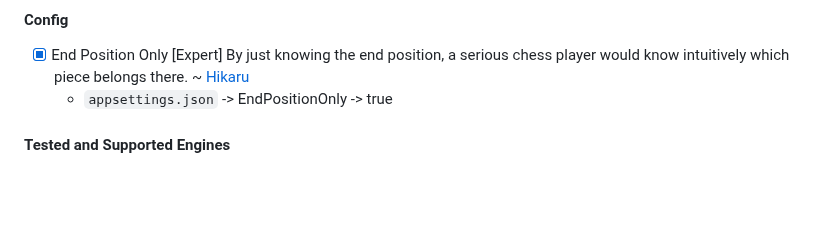
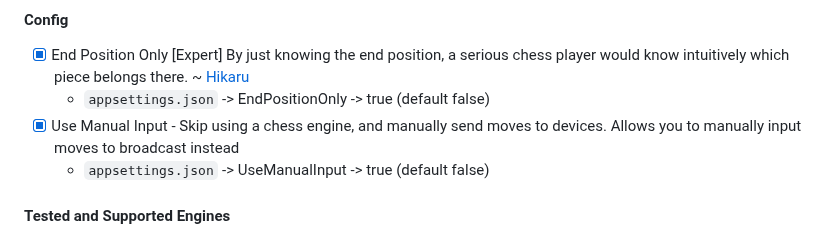
Before and after one commit to RonSijm/ButtFish, a Markdown page: readme.md, the part around the change. Rendered like a GitHub page; blank space fills up the shorter version.

Commit message:
- update to readme for manual mode

```diff
--- a/readme.md
+++ b/readme.md
@@ -58,7 +58,9 @@ As you can see by the diagram, if we'd have to wait for "the chosen one" with in
 #### Config
 
 - [x] End Position Only [Expert] By just knowing the end position, a serious chess player would know intuitively which piece belongs there. ~ [Hikaru](https://youtu.be/ifJnWVSoyAY?t=431)
-   - `appsettings.json` -> EndPositionOnly -> true
+   - `appsettings.json` -> EndPositionOnly -> true (default false)
+- [x] Use Manual Input - Skip using a chess engine, and manually send moves to devices. Allows you to manually input moves to broadcast instead
+   - `appsettings.json` -> UseManualInput -> true (default false)
 
 #### Tested and Supported Engines
 
```
